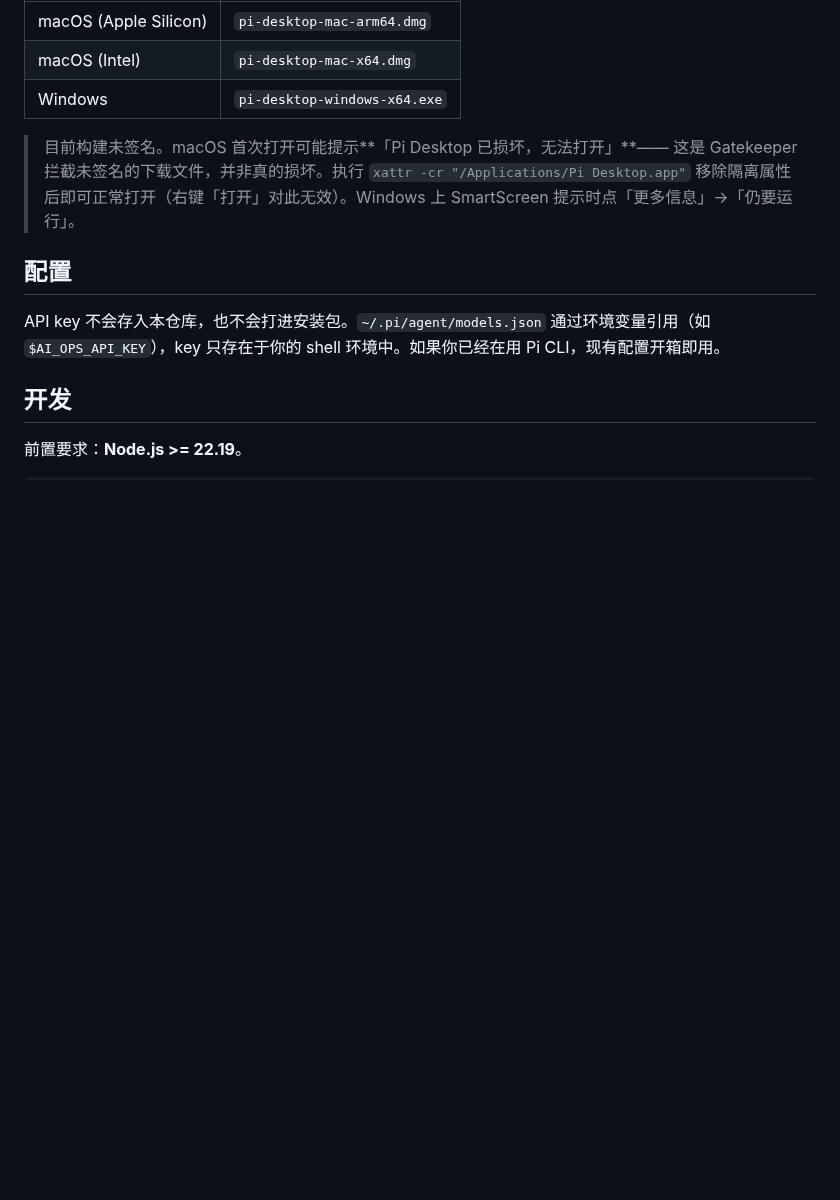
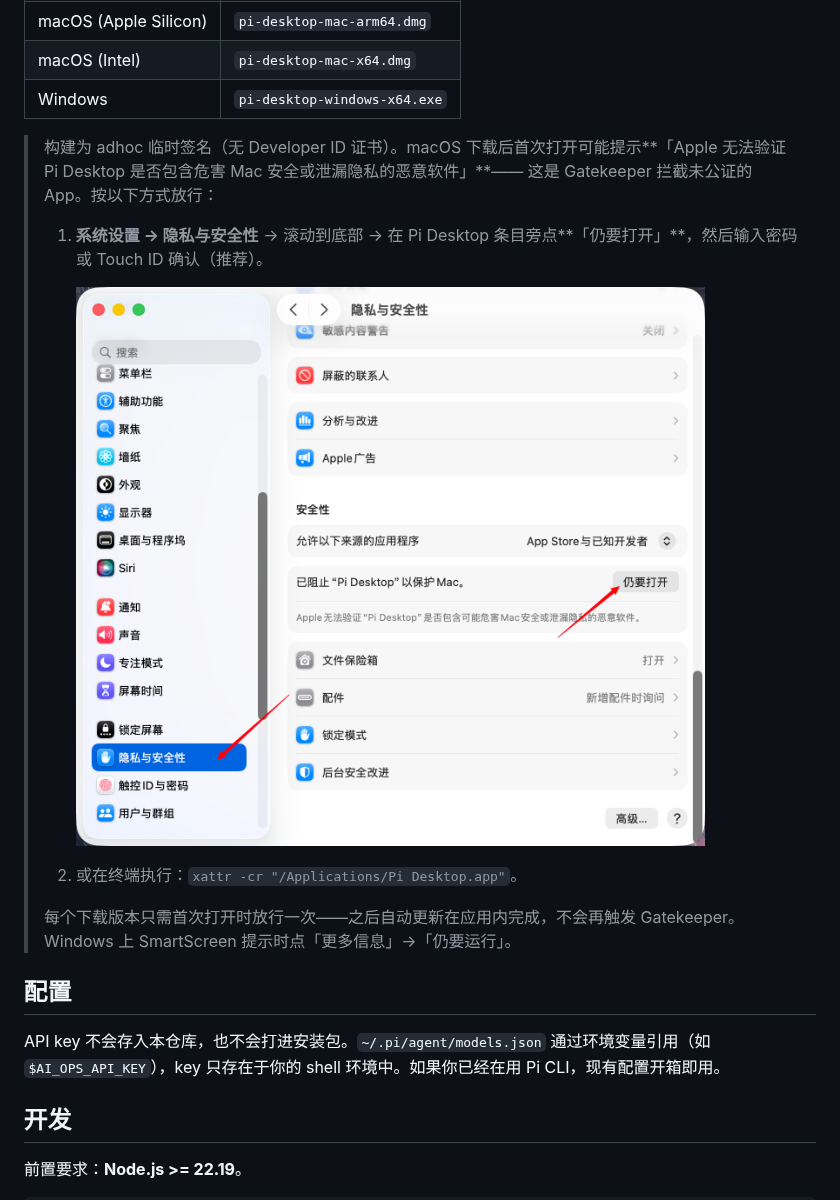
Before and after one commit to Jaxton07/percho, a Markdown page: README.zh.md, the part around one of its changes. GitHub-like rendering; pictures changed too: docs/assets/img/pi_desk_mac_permission.png (added); blank space fills up the shorter version.

Commit message:
docs: update macOS Gatekeeper workaround instructions

```diff
--- a/README.zh.md
+++ b/README.zh.md
@@ -71,7 +67,15 @@ pi-desktop 把官方 Pi SDK（`@earendil-works/pi-coding-agent`）跑在 Electro
 | macOS (Intel) | `pi-desktop-mac-x64.dmg` |
 | Windows | `pi-desktop-windows-x64.exe` |
 
-> 目前构建未签名。macOS 首次打开可能提示**「Pi Desktop 已损坏，无法打开」**—— 这是 Gatekeeper 拦截未签名的下载文件，并非真的损坏。执行 `xattr -cr "/Applications/Pi Desktop.app"` 移除隔离属性后即可正常打开（右键「打开」对此无效）。Windows 上 SmartScreen 提示时点「更多信息」→「仍要运行」。
+> 构建为 adhoc 临时签名（无 Developer ID 证书）。macOS 下载后首次打开可能提示**「Apple 无法验证 Pi Desktop 是否包含危害 Mac 安全或泄漏隐私的恶意软件」**—— 这是 Gatekeeper 拦截未公证的 App。按以下方式放行：
+>
+> 1. **系统设置 → 隐私与安全性** → 滚动到底部 → 在 Pi Desktop 条目旁点**「仍要打开」**，然后输入密码或 Touch ID 确认（推荐）。
+>
+>    ![macOS「仍要打开」](docs/assets/img/pi_desk_mac_permission.png)
+>
+> 2. 或在终端执行：`xattr -cr "/Applications/Pi Desktop.app"`。
+>
+> 每个下载版本只需首次打开时放行一次——之后自动更新在应用内完成，不会再触发 Gatekeeper。Windows 上 SmartScreen 提示时点「更多信息」→「仍要运行」。
 
 ## 配置
 
```
Also changed, not shown: other parts of README.zh.md (+0 -4 lines), README.md (+9 -5 lines), docs/assets/img/chat_show_img.png (deleted).
